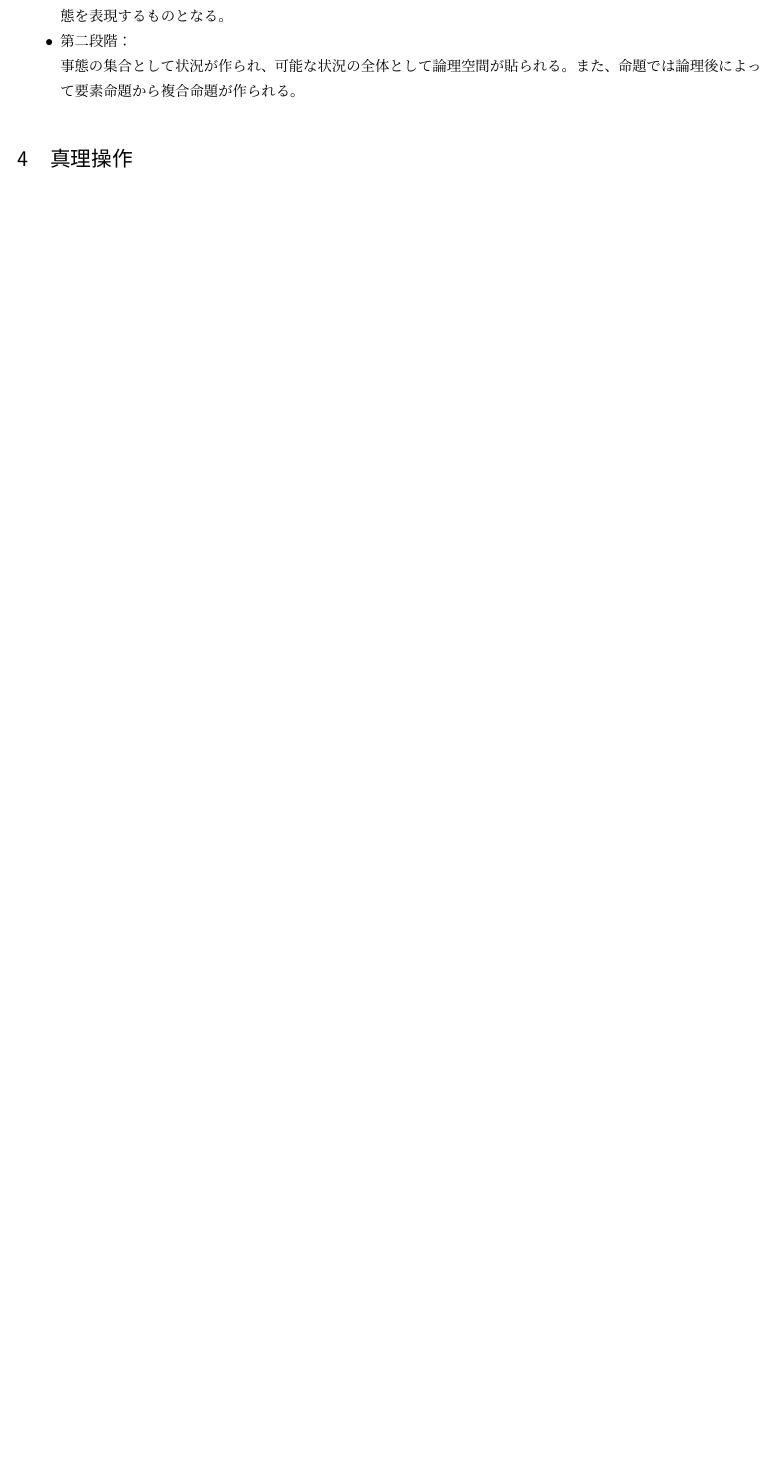
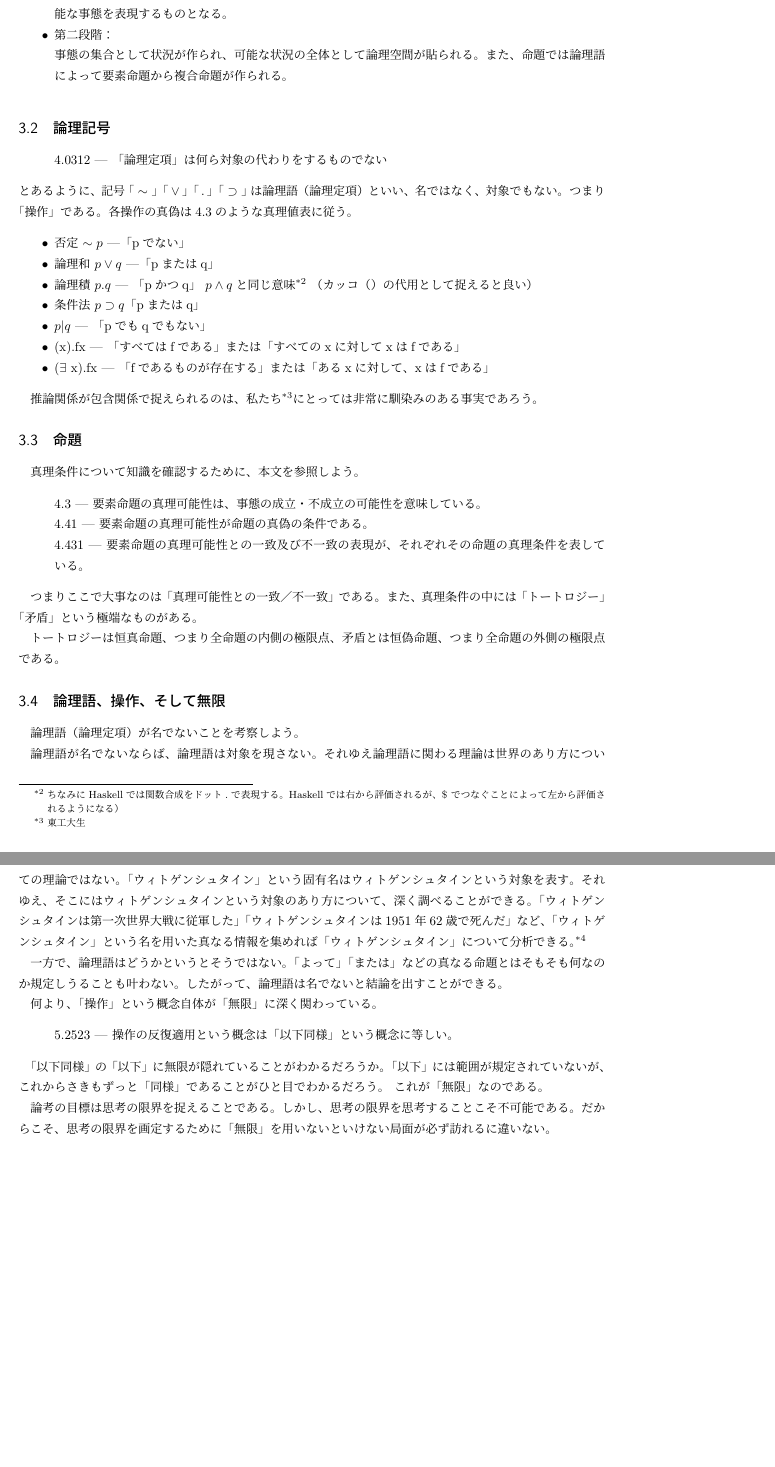
Before and after one commit to micro-cosmoz/Bungeibu, a LaTeX document (04/04.tex): part of page 2 of 2 before the commit and two parts of pages 3 and 4 of 4 after it, the two joined at a grey line, cut so that both start at the same text, the shorter picture padded with empty space. Compiled offline with pLaTeX and dvipdfmx.

Commit message:
12/24のレジュメはひとまず完成

```diff
--- a/04/04.tex
+++ b/04/04.tex
@@ -9,3 +12,4 @@
+\date{\today}
 
 \begin{document}
 \maketitle
@@ -53,15 +78,71 @@
 
 \end{itemize}
 
+
+
 \subsubsection{構成のプロセス}
 
 \begin{itemize}
 \item 第一段階：\\ 名の論理形式にしたがって可能な要素命題のすべてが構成される。構成された要素命題は、すべての可能な事態を表現するものとなる。
-\item 第二段階：\\ 事態の集合として状況が作られ、可能な状況の全体として論理空間が貼られる。また、命題では論理後によって要素命題から複合命題が作られる。
+\item 第二段階：\\ 事態の集合として状況が作られ、可能な状況の全体として論理空間が貼られる。また、命題では論理語によって要素命題から複合命題が作られる。
 
 \end{itemize}
 
-\section{真理操作}
+
+\subsection{論理記号}
+\begin{quote}
+  4.0312 | 「論理定項」は何ら対象の代わりをするものでない
+\end{quote}
+ とあるように、記号$「\sim」「\vee」 「\, . \,」 「\supset」$は論理語（論理定項）といい、名ではなく、対象でもない。つまり「操作」である。
+各操作の真偽は4.3のような真理値表に従う。
+
+\begin{itemize}
+  \item 否定 $\sim p$ |「pでない」
+  \item 論理和 $p\vee q$ |「pまたはq」
+  \item 論理積 $p.q$ | 「pかつq」 $p \wedge q$と同じ意味
+\footnote{ちなみにHaskellでは関数合成をドット$.$で表現する。Haskellでは右から評価されるが、\$ でつなぐことによって左から評価されるようになる）} （カッコ（）の代用として捉えると良い）
+  \item 条件法 $p \supset q$「pまたはq」
+  \item $p | q$ | 「pでもqでもない」
+  \item (x).fx |  「すべてはfである」または「すべてのxに対してxはfである」
+  \item ($\exists$ x).fx | 「fであるものが存在する」または「あるxに対して、xはfである」
+\end{itemize}
+
+推論関係が包含関係で捉えられるのは、私たち\footnote{東工大生}にとっては非常に馴染みのある事実であろう。
+
+
+\subsection{命題}
+
+真理条件について知識を確認するために、本文を参照しよう。
+
+\begin{quote}
+  4.3 | 要素命題の真理可能性は、事態の成立・不成立の可能性を意味している。
+
+  4.41 | 要素命題の真理可能性が命題の真偽の条件である。
+
+  4.431 | 要素命題の真理可能性との一致及び不一致の表現が、それぞれその命題の真理条件を表している。
+\end{quote}
+
+つまりここで大事なのは「真理可能性との一致／不一致」である。また、真理条件の中には「トートロジー」「矛盾」という極端なものがある。
+
+トートロジーは恒真命題、つまり全命題の内側の極限点、矛盾とは恒偽命題、つまり全命題の外側の極限点である。
+
+\subsection{論理語、操作、そして無限}
+
+論理語（論理定項）が名でないことを考察しよう。
+
+論理語が名でないならば、論理語は対象を現さない。それゆえ論理語に関わる理論は世界のあり方についての理論ではない。「ウィトゲンシュタイン」という固有名はウィトゲンシュタインという対象を表す。それゆえ、そこにはウィトゲンシュタインという対象のあり方について、深く調べることができる。「ウィトゲンシュタインは第一次世界大戦に従軍した」「ウィトゲンシュタインは1951年62歳で死んだ」など、「ウィトゲンシュタイン」という名を用いた真なる情報を集めれば「ウィトゲンシュタイン」について分析できる。\footnote{野矢先生の本には本文では知識を形成するとある}
+
+一方で、論理語はどうかというとそうではない。「よって」「または」などの真なる命題とはそもそも何なのか規定しうることも叶わない。したがって、論理語は名でないと結論を出すことができる。
+
+何より、「操作」という概念自体が「無限」に深く関わっている。
+
+\begin{quote}
+  5.2523 | 操作の反復適用という概念は「以下同様」という概念に等しい。
+\end{quote}
+
+「以下同様」の「以下」に無限が隠れていることがわかるだろうか。「以下」には範囲が規定されていないが、これからさきもずっと「同様」であることがひと目でわかるだろう。 これが「無限」なのである。
+
+論考の目標は思考の限界を捉えることである。しかし、思考の限界を思考することこそ不可能である。だからこそ、思考の限界を画定するために「無限」を用いないといけない局面が必ず訪れるに違いない。
 
 
 \end{document}
```
Also changed, not shown: 04/04.pdf, 04/04.tex (46 more changed lines), 3 other files.
